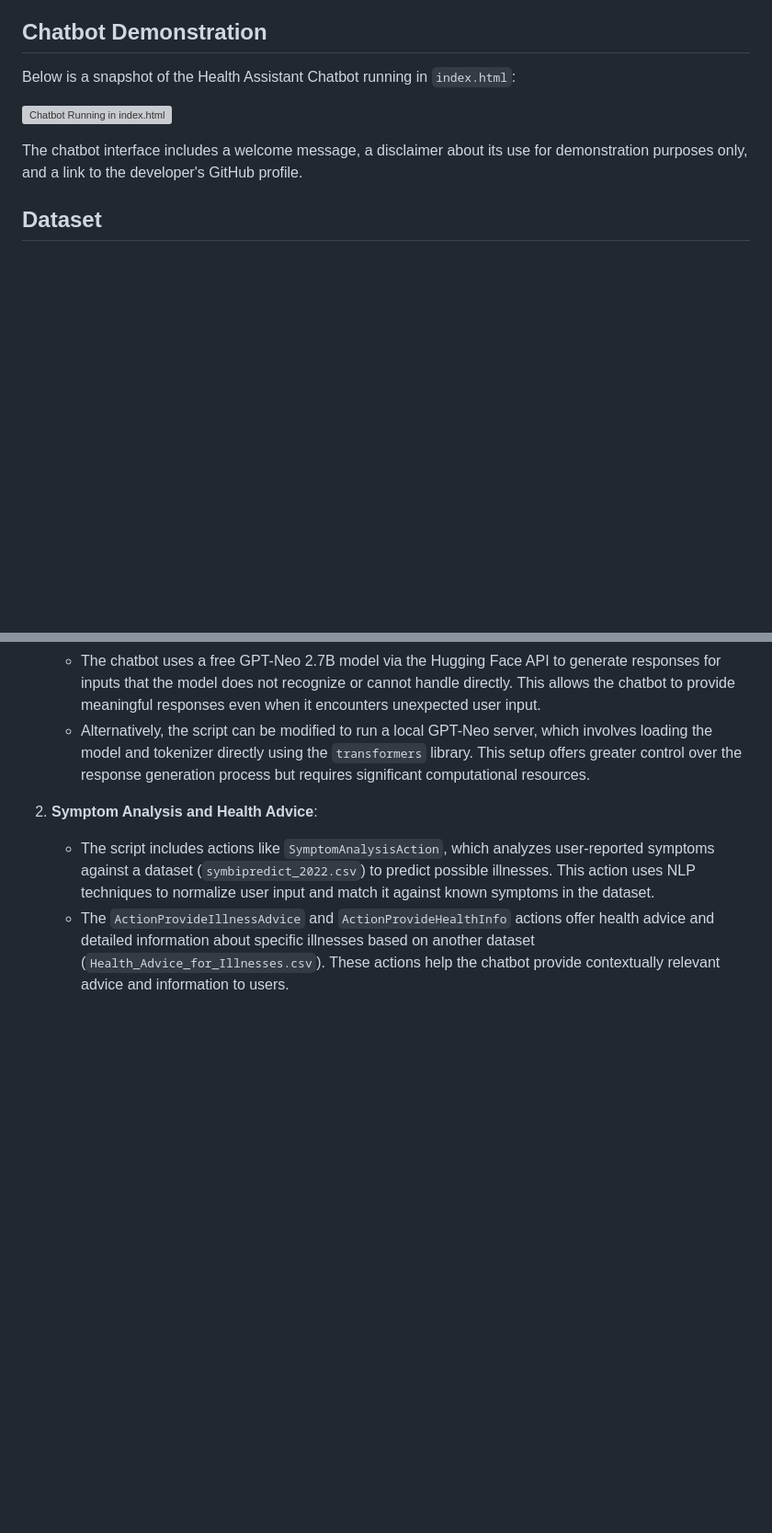
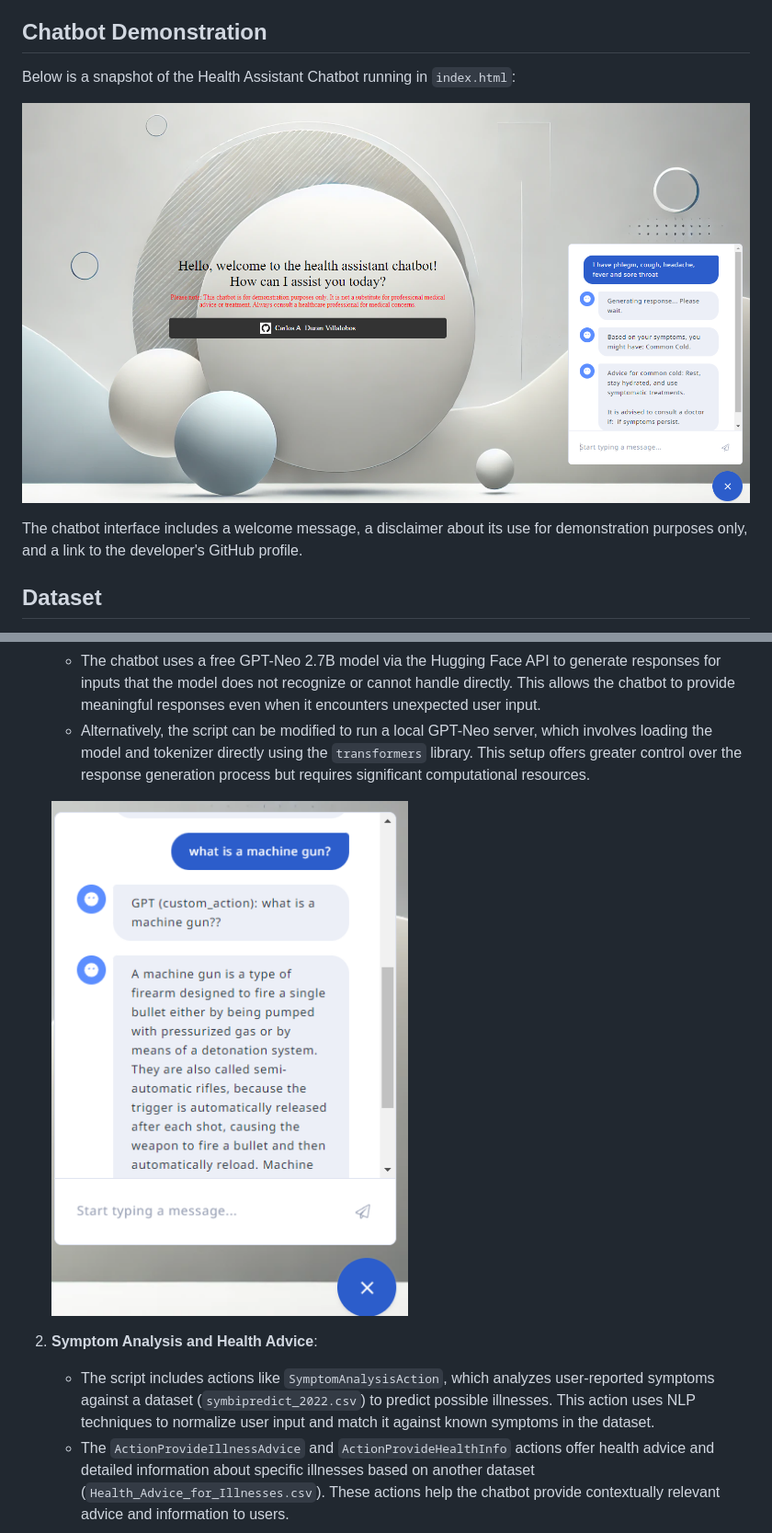
Before and after one commit to CarlosADuranVIllalobos/Health-Assistant-Chatbot, a Markdown page: README.md, 2 parts joined by grey strips. Shown: that part at 92% size. Drawn GitHub-style; blank space fills up the shorter version; grey boxes are pictures that could not be loaded.

```diff
--- a/README.md
+++ b/README.md
@@ -20,7 +20,7 @@ This repository demonstrates how to build a customized AI chatbot designed to pr
 
 Below is a snapshot of the Health Assistant Chatbot running in `index.html`:
 
-![Chatbot Running in index.html](path/to/your/screenshot.png)
+![Chatbot Running in index.html](chatbot1.png)
 
 The chatbot interface includes a welcome message, a disclaimer about its use for demonstration purposes only, and a link to the developer's GitHub profile.
 
@@ -121,6 +121,8 @@ The `actions.py` script plays a crucial role in enhancing the capabilities of th
    - The chatbot uses a free GPT-Neo 2.7B model via the Hugging Face API to generate responses for inputs that the model does not recognize or cannot handle directly. This allows the chatbot to provide meaningful responses even when it encounters unexpected user input.
    - Alternatively, the script can be modified to run a local GPT-Neo server, which involves loading the model and tokenizer directly using the `transformers` library. This setup offers greater control over the response generation process but requires significant computational resources.
 
+   ![Chatbot calling for a GPT action .html](chatbot2.png)
+
 2. **Symptom Analysis and Health Advice**:
    - The script includes actions like `SymptomAnalysisAction`, which analyzes user-reported symptoms against a dataset (`symbipredict_2022.csv`) to predict possible illnesses. This action uses NLP techniques to normalize user input and match it against known symptoms in the dataset.
    - The `ActionProvideIllnessAdvice` and `ActionProvideHealthInfo` actions offer health advice and detailed information about specific illnesses based on another dataset (`Health_Advice_for_Illnesses.csv`). These actions help the chatbot provide contextually relevant advice and information to users.
```
